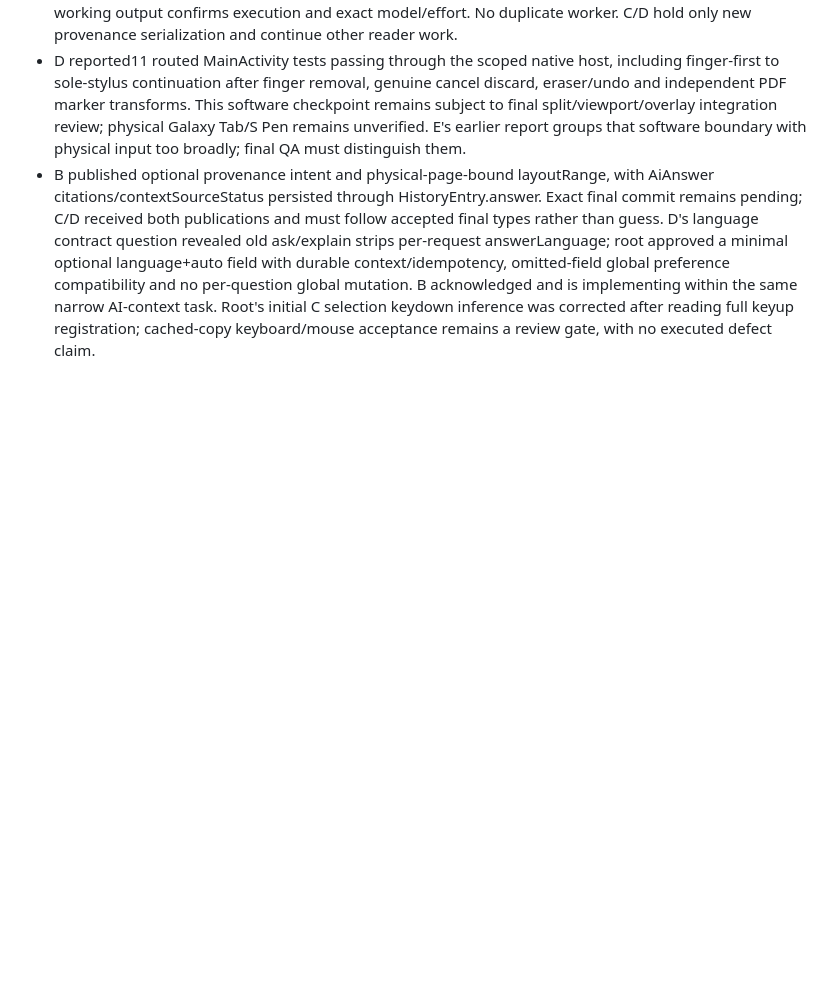
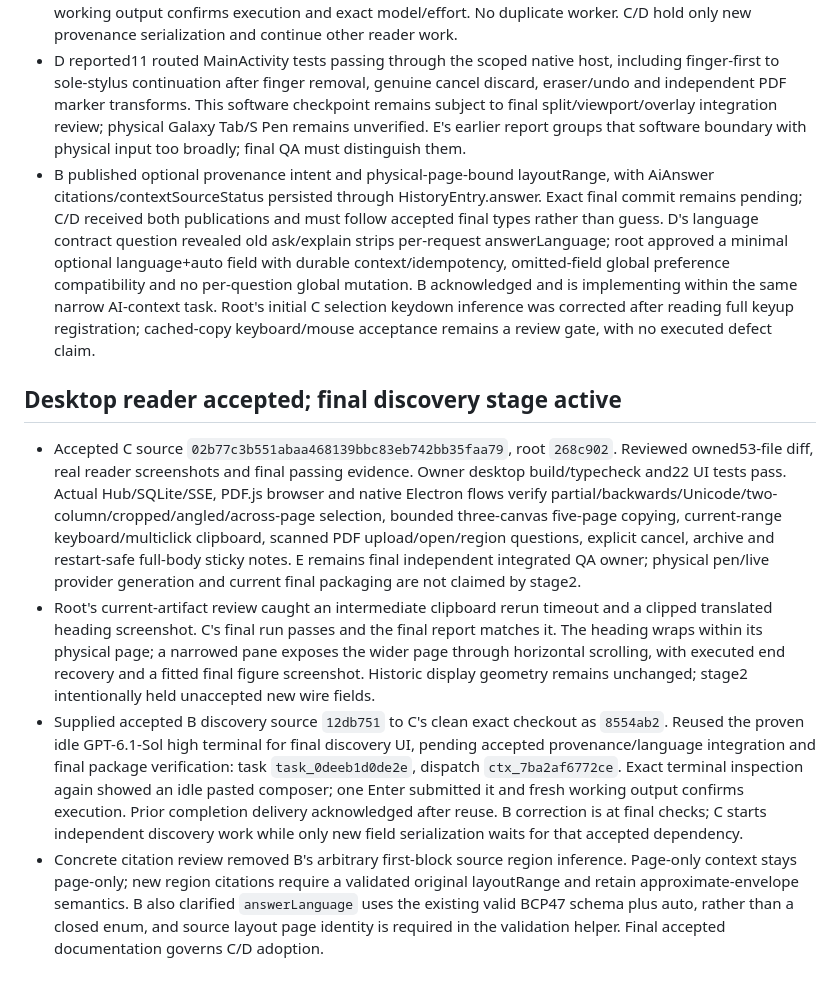
Before and after one commit to iwantgobackhome/fractal, a Markdown page: docs/implementation/orchestration.md, the part around the change. Drawn GitHub-style; blank space fills up the shorter version.

Commit message:
docs: accept desktop reader and coordinate final discovery stage

```diff
--- a/docs/implementation/orchestration.md
+++ b/docs/implementation/orchestration.md
@@ -118,3 +118,10 @@ Report actual Galaxy Tab/S Pen verification as outstanding until tested on physi
 - B minimal optional original coordinate provenance and HTTP corrections: task `task_dfb416f291d9`, dispatch `ctx_afe4f9973f74`, exact proven idle GPT-6.1-Sol high terminal/worktree reused. Start receipt again had an unobserved turn and exact terminal inspection showed the pasted task idle; one Enter submitted it. Fresh working output confirms execution and exact model/effort. No duplicate worker. C/D hold only new provenance serialization and continue other reader work.
 - D reported11 routed MainActivity tests passing through the scoped native host, including finger-first to sole-stylus continuation after finger removal, genuine cancel discard, eraser/undo and independent PDF marker transforms. This software checkpoint remains subject to final split/viewport/overlay integration review; physical Galaxy Tab/S Pen remains unverified. E's earlier report groups that software boundary with physical input too broadly; final QA must distinguish them.
 - B published optional provenance intent and physical-page-bound layoutRange, with AiAnswer citations/contextSourceStatus persisted through HistoryEntry.answer. Exact final commit remains pending; C/D received both publications and must follow accepted final types rather than guess. D's language contract question revealed old ask/explain strips per-request answerLanguage; root approved a minimal optional language+auto field with durable context/idempotency, omitted-field global preference compatibility and no per-question global mutation. B acknowledged and is implementing within the same narrow AI-context task. Root's initial C selection keydown inference was corrected after reading full keyup registration; cached-copy keyboard/mouse acceptance remains a review gate, with no executed defect claim.
+
+## Desktop reader accepted; final discovery stage active
+
+- Accepted C source `02b77c3b551abaa468139bbc83eb742bb35faa79`, root `268c902`. Reviewed owned53-file diff, real reader screenshots and final passing evidence. Owner desktop build/typecheck and22 UI tests pass. Actual Hub/SQLite/SSE, PDF.js browser and native Electron flows verify partial/backwards/Unicode/two-column/cropped/angled/across-page selection, bounded three-canvas five-page copying, current-range keyboard/multiclick clipboard, scanned PDF upload/open/region questions, explicit cancel, archive and restart-safe full-body sticky notes. E remains final independent integrated QA owner; physical pen/live provider generation and current final packaging are not claimed by stage2.
+- Root's current-artifact review caught an intermediate clipboard rerun timeout and a clipped translated heading screenshot. C's final run passes and the final report matches it. The heading wraps within its physical page; a narrowed pane exposes the wider page through horizontal scrolling, with executed end recovery and a fitted final figure screenshot. Historic display geometry remains unchanged; stage2 intentionally held unaccepted new wire fields.
+- Supplied accepted B discovery source `12db751` to C's clean exact checkout as `8554ab2`. Reused the proven idle GPT-6.1-Sol high terminal for final discovery UI, pending accepted provenance/language integration and final package verification: task `task_0deeb1d0de2e`, dispatch `ctx_7ba2af6772ce`. Exact terminal inspection again showed an idle pasted composer; one Enter submitted it and fresh working output confirms execution. Prior completion delivery acknowledged after reuse. B correction is at final checks; C starts independent discovery work while only new field serialization waits for that accepted dependency.
+- Concrete citation review removed B's arbitrary first-block source region inference. Page-only context stays page-only; new region citations require a validated original layoutRange and retain approximate-envelope semantics. B also clarified `answerLanguage` uses the existing valid BCP47 schema plus auto, rather than a closed enum, and source layout page identity is required in the validation helper. Final accepted documentation governs C/D adoption.
```
